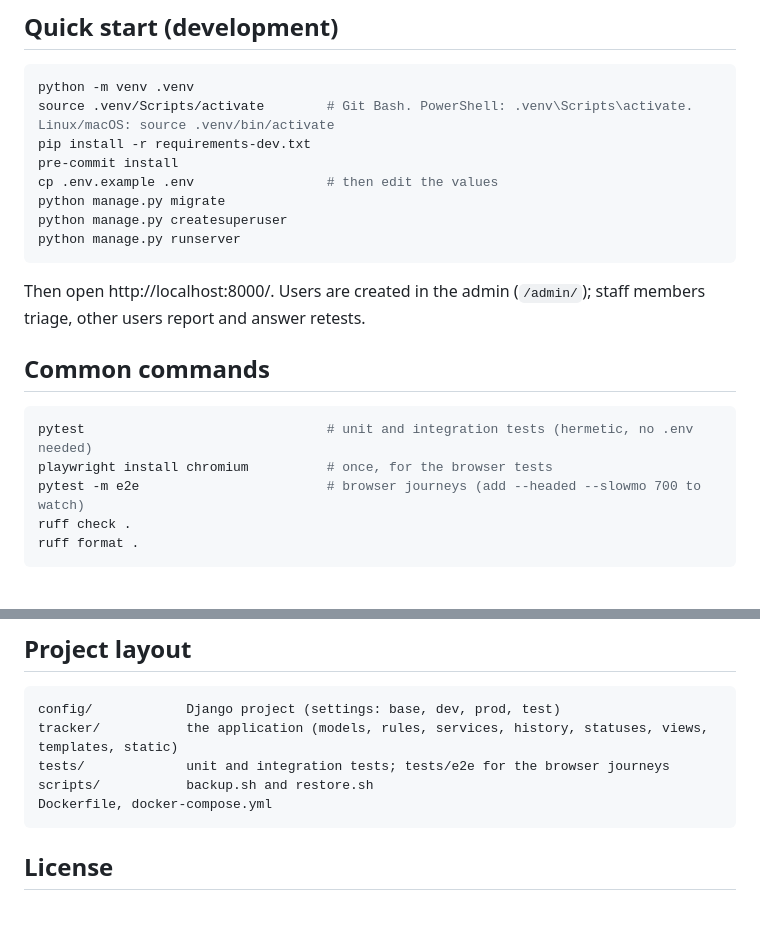
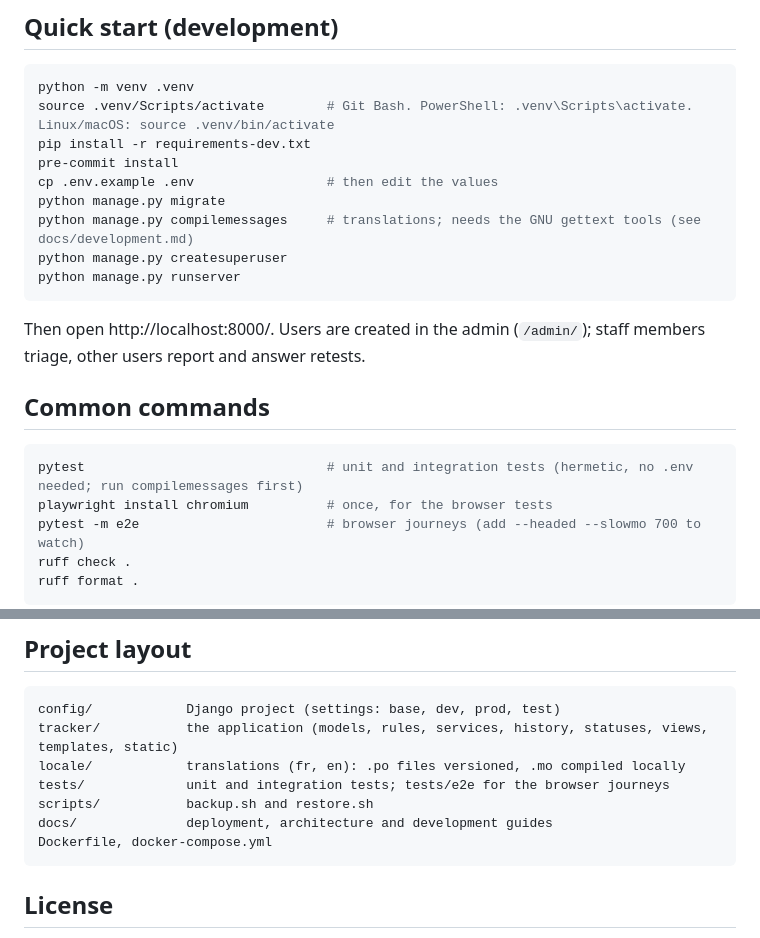
Before and after one commit to manuo1/monin_migrate_tracker, a Markdown page: README.md, 2 parts joined by grey strips. Rendered like a GitHub page; blank space fills up the shorter version.

Commit message:
docs: mention compilemessages in setup, layout and language cookie

````diff
--- a/README.md
+++ b/README.md
@@ -31,6 +31,7 @@ pip install -r requirements-dev.txt
 pre-commit install
 cp .env.example .env                 # then edit the values
 python manage.py migrate
+python manage.py compilemessages     # translations; needs the GNU gettext tools (see docs/development.md)
 python manage.py createsuperuser
 python manage.py runserver
 ```
@@ -41,7 +42,7 @@ report and answer retests.
 ## Common commands
 
 ```bash
-pytest                               # unit and integration tests (hermetic, no .env needed)
+pytest                               # unit and integration tests (hermetic, no .env needed; run compilemessages first)
 playwright install chromium          # once, for the browser tests
 pytest -m e2e                        # browser journeys (add --headed --slowmo 700 to watch)
 ruff check .
@@ -67,8 +68,10 @@ data or screenshots.
 ```
 config/            Django project (settings: base, dev, prod, test)
 tracker/           the application (models, rules, services, history, statuses, views, templates, static)
+locale/            translations (fr, en): .po files versioned, .mo compiled locally
 tests/             unit and integration tests; tests/e2e for the browser journeys
 scripts/           backup.sh and restore.sh
+docs/              deployment, architecture and development guides
 Dockerfile, docker-compose.yml
 ```
 
````
Also changed, not shown: docs/deployment.md (+3 -1 lines), docs/development.md (+1 -0 lines).
